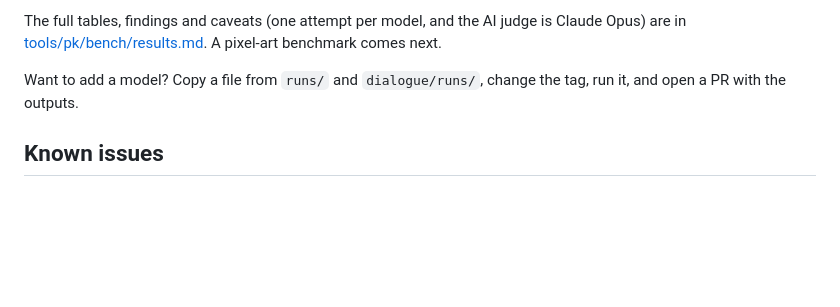
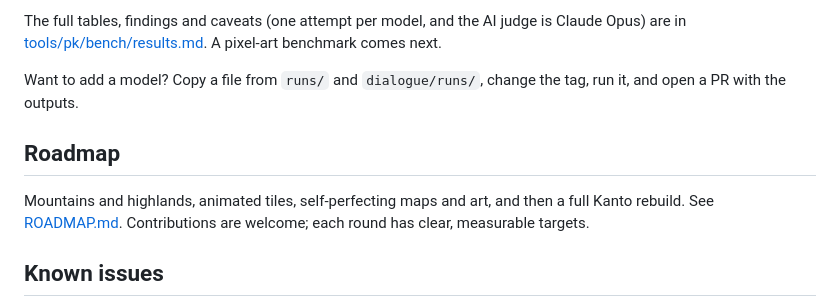
Before and after one commit to 2s0lace/silvaiee, a Markdown page: README.md, the part around the change. GitHub-like rendering; blank space fills up the shorter version.

Commit message:
Add ROADMAP.md: polish loop, highland kit, animations, Kanto rebuild
Co-Authored-By: Claude Opus 5.5 <noreply@anthropic.com>

```diff
--- a/README.md
+++ b/README.md
@@ -103,6 +103,10 @@ The full tables, findings and caveats (one attempt per model, and the AI judge i
 Want to add a model? Copy a file from `runs/` and `dialogue/runs/`, change the tag, run it, and open a PR with
 the outputs.
 
+## Roadmap
+Mountains and highlands, animated tiles, self-perfecting maps and art, and then a full Kanto rebuild.
+See [ROADMAP.md](ROADMAP.md). Contributions are welcome; each round has clear, measurable targets.
+
 ## Known issues
 - **`pk map lint` is broken.** It is meant to flag ugly maps (seams, staircase shorelines, rectangular patches,
   empty screens), but its thresholds were loosened until it reports `score:0` on everything, ugly maps
```
Also changed, not shown: ROADMAP.md (added, +82 -0 lines).
